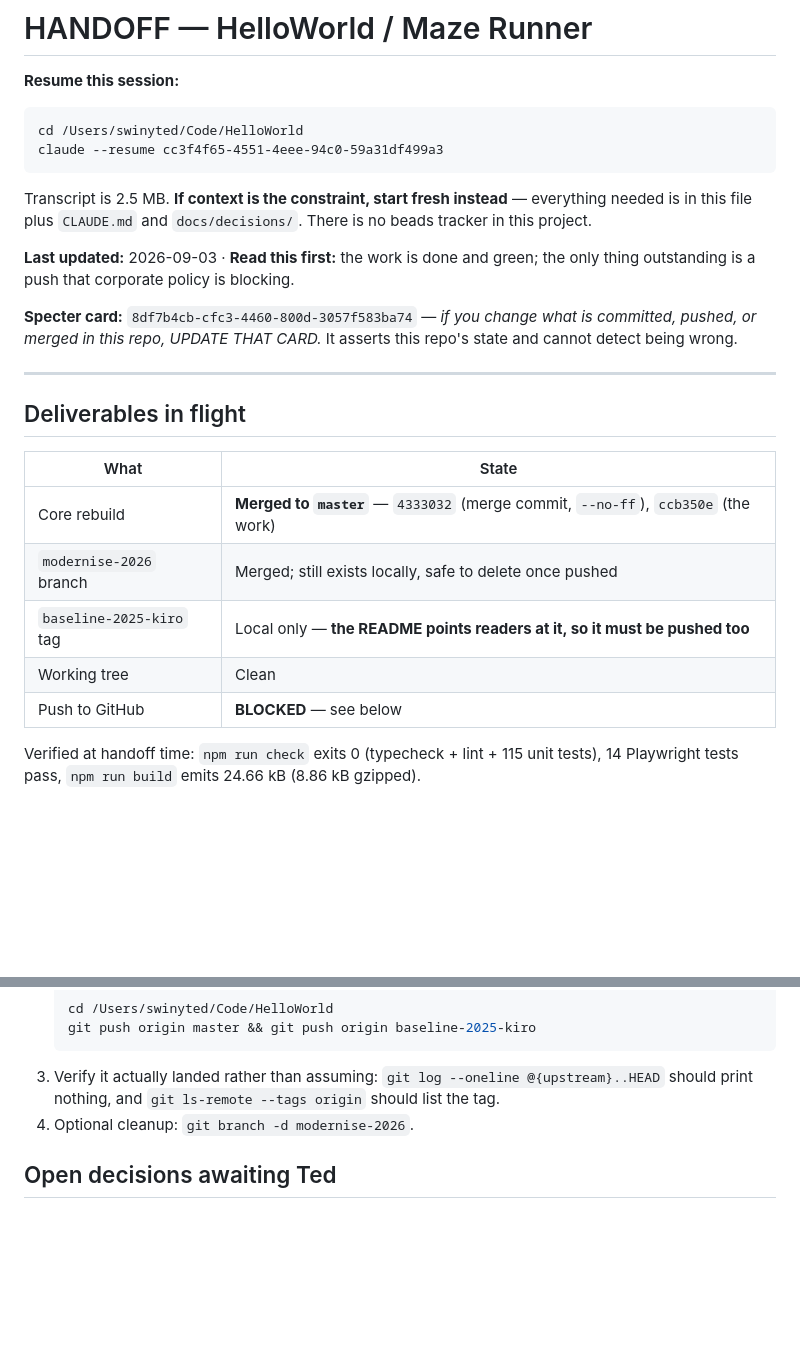
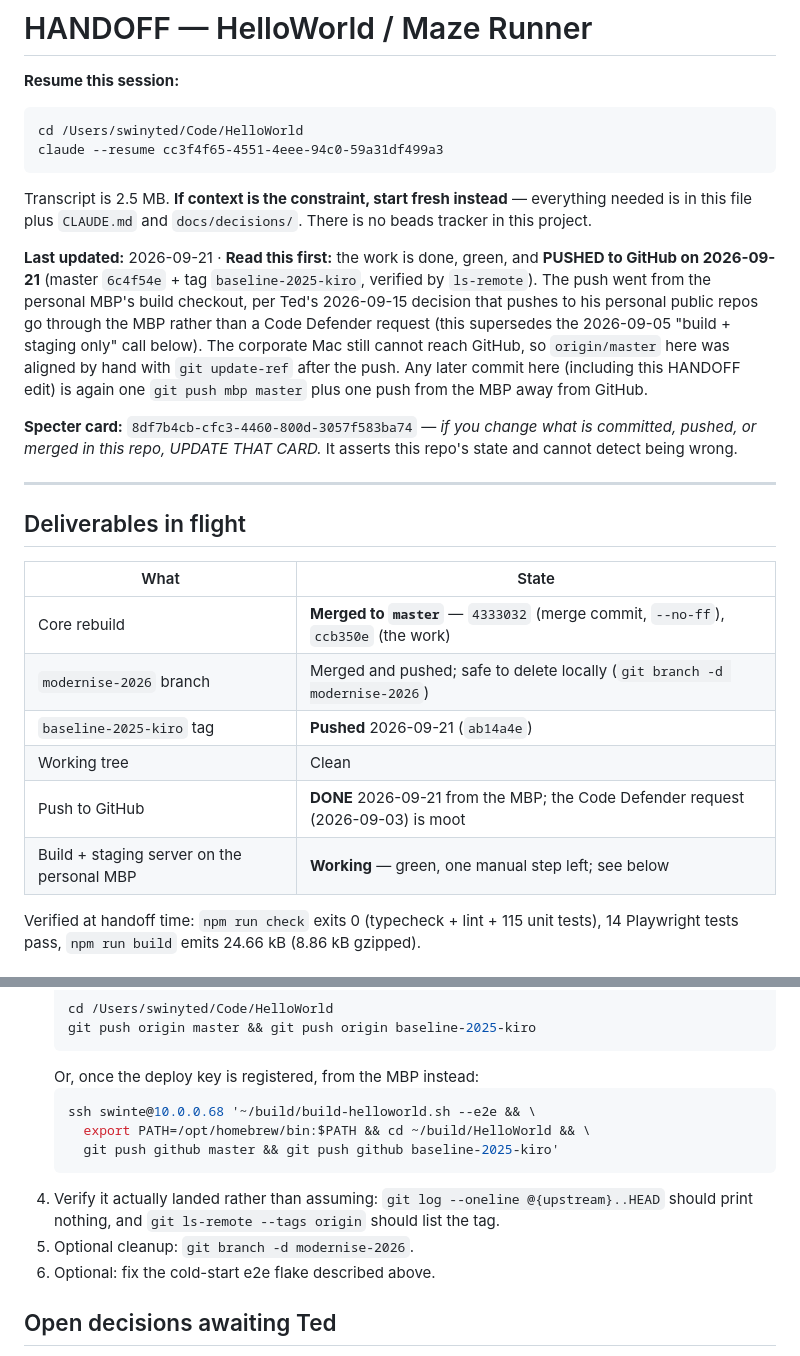
Before and after one commit to tedswinyar/HelloWorld, a Markdown page: HANDOFF.md, 2 parts joined by grey strips. Rendered like a GitHub page; blank space fills up the shorter version.

Commit message:
docs: HANDOFF — pushed to GitHub 2026-09-21 from the MBP (Ted's 09-15 ruling supersedes the 09-05 hold)

````diff
--- a/HANDOFF.md
+++ b/HANDOFF.md
@@ -11,8 +11,14 @@ Transcript is 2.5 MB. **If context is the constraint, start fresh instead** —
 needed is in this file plus `CLAUDE.md` and `docs/decisions/`. There is no beads tracker in
 this project.
 
-**Last updated:** 2026-09-03 · **Read this first:** the work is done and green; the only
-thing outstanding is a push that corporate policy is blocking.
+**Last updated:** 2026-09-21 · **Read this first:** the work is done, green, and **PUSHED to
+GitHub on 2026-09-21** (master `6c4f54e` + tag `baseline-2025-kiro`, verified by `ls-remote`).
+The push went from the personal MBP's build checkout, per Ted's 2026-09-15 decision that pushes
+to his personal public repos go through the MBP rather than a Code Defender request (this
+supersedes the 2026-09-05 "build + staging only" call below). The corporate Mac still cannot
+reach GitHub, so `origin/master` here was aligned by hand with `git update-ref` after the push.
+Any later commit here (including this HANDOFF edit) is again one `git push mbp master` plus one
+push from the MBP away from GitHub.
 
 **Specter card:** `8df7b4cb-cfc3-4460-800d-3057f583ba74` — *if you change what is committed,
 pushed, or merged in this repo, UPDATE THAT CARD.* It asserts this repo's state and cannot
@@ -25,10 +31,11 @@ detect being wrong.
 | What | State |
 | --- | --- |
 | Core rebuild | **Merged to `master`** — `4333032` (merge commit, `--no-ff`), `ccb350e` (the work) |
-| `modernise-2026` branch | Merged; still exists locally, safe to delete once pushed |
-| `baseline-2025-kiro` tag | Local only — **the README points readers at it, so it must be pushed too** |
+| `modernise-2026` branch | Merged and pushed; safe to delete locally (`git branch -d modernise-2026`) |
+| `baseline-2025-kiro` tag | **Pushed** 2026-09-21 (`ab14a4e`) |
 | Working tree | Clean |
-| Push to GitHub | **BLOCKED** — see below |
+| Push to GitHub | **DONE** 2026-09-21 from the MBP; the Code Defender request (2026-09-03) is moot |
+| Build + staging server on the personal MBP | **Working** — green, one manual step left; see below |
 
 Verified at handoff time: `npm run check` exits 0 (typecheck + lint + 115 unit tests), 14
 Playwright tests pass, `npm run build` emits 24.66 kB (8.86 kB gzipped).
@@ -61,9 +138,16 @@ existed.
    cd /Users/swinyted/Code/HelloWorld
    git push origin master && git push origin baseline-2025-kiro
    ```
-3. Verify it actually landed rather than assuming: `git log --oneline @{upstream}..HEAD`
+   Or, once the deploy key is registered, from the MBP instead:
+   ```bash
+   ssh swinte@10.0.0.68 '~/build/build-helloworld.sh --e2e && \
+     export PATH=/opt/homebrew/bin:$PATH && cd ~/build/HelloWorld && \
+     git push github master && git push github baseline-2025-kiro'
+   ```
+4. Verify it actually landed rather than assuming: `git log --oneline @{upstream}..HEAD`
    should print nothing, and `git ls-remote --tags origin` should list the tag.
-4. Optional cleanup: `git branch -d modernise-2026`.
+5. Optional cleanup: `git branch -d modernise-2026`.
+6. Optional: fix the cold-start e2e flake described above.
 
 ## Open decisions awaiting Ted
 
````
Also changed, not shown: other parts of HANDOFF.md (+72 -2 lines).
